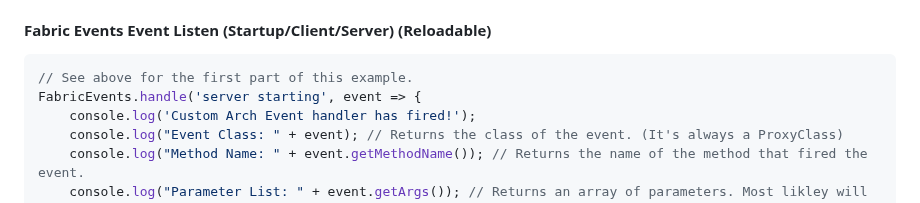
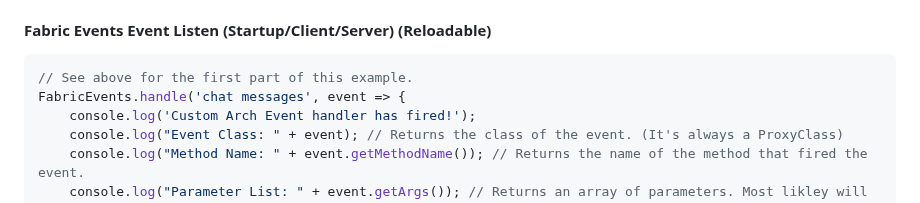
Before and after one commit to Hunter19823/kubejsadditions, a Markdown page: README.md, the part around the change. Rendered like a GitHub page.

Commit message:
Fixed issue in README.md

````diff
--- a/README.md
+++ b/README.md
@@ -104,7 +104,7 @@ See the below example for how to listen to the event.
 
 ```js
 // See above for the first part of this example.
-FabricEvents.handle('server starting', event => {
+FabricEvents.handle('chat messages', event => {
 	console.log('Custom Arch Event handler has fired!');
 	console.log("Event Class: " + event); // Returns the class of the event. (It's always a ProxyClass)
 	console.log("Method Name: " + event.getMethodName()); // Returns the name of the method that fired the event.
````
